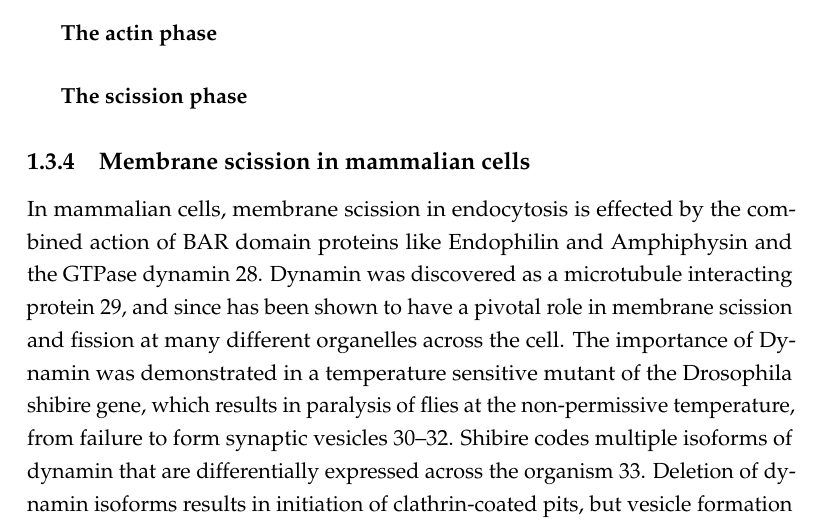
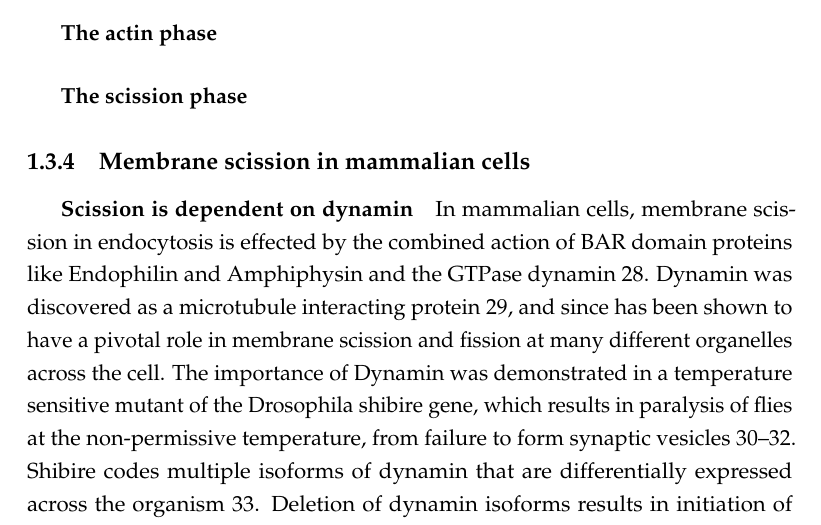
Before and after one commit to deepikaamenon/thesis_2021, a LaTeX thesis (main.tex, which reads Chapters/Intro.tex): part of page 21 of 27, cut so that both start at the same text. Compiled offline with pdfLaTeX.

Commit message:
txs auto checkin

```diff
--- a/Chapters/Intro.tex
+++ b/Chapters/Intro.tex
@@ -35,7 +35,7 @@ Cortical actin patches were first seen in S.cerevisae, that were later establish
 
 
 	\subsection{Membrane scission in mammalian cells}
-In mammalian cells, membrane scission in endocytosis is effected by the combined action of BAR domain proteins like Endophilin and Amphiphysin and the GTPase dynamin 28.  Dynamin was discovered as a microtubule interacting protein 29, and since has been shown to have a pivotal role in membrane scission and fission at many different organelles across the cell. The importance of Dynamin was demonstrated in a temperature sensitive mutant of the Drosophila shibire gene, which results in paralysis of flies at the non-permissive temperature, from failure to form synaptic vesicles 30–32. Shibire codes multiple isoforms of dynamin that are differentially expressed across the organism 33. Deletion of dynamin isoforms results in initiation of clathrin-coated pits, but vesicle formation is disrupted, resulting in accumulation of a large number of long tubes 28. \par
+		\subparagraph{Scission is dependent on dynamin }In mammalian cells, membrane scission in endocytosis is effected by the combined action of BAR domain proteins like Endophilin and Amphiphysin and the GTPase dynamin 28.  Dynamin was discovered as a microtubule interacting protein 29, and since has been shown to have a pivotal role in membrane scission and fission at many different organelles across the cell. The importance of Dynamin was demonstrated in a temperature sensitive mutant of the Drosophila shibire gene, which results in paralysis of flies at the non-permissive temperature, from failure to form synaptic vesicles 30–32. Shibire codes multiple isoforms of dynamin that are differentially expressed across the organism 33. Deletion of dynamin isoforms results in initiation of clathrin-coated pits, but vesicle formation is disrupted, resulting in accumulation of a large number of long tubes 28. \par
 
 \vspace{5mm}
 
```
